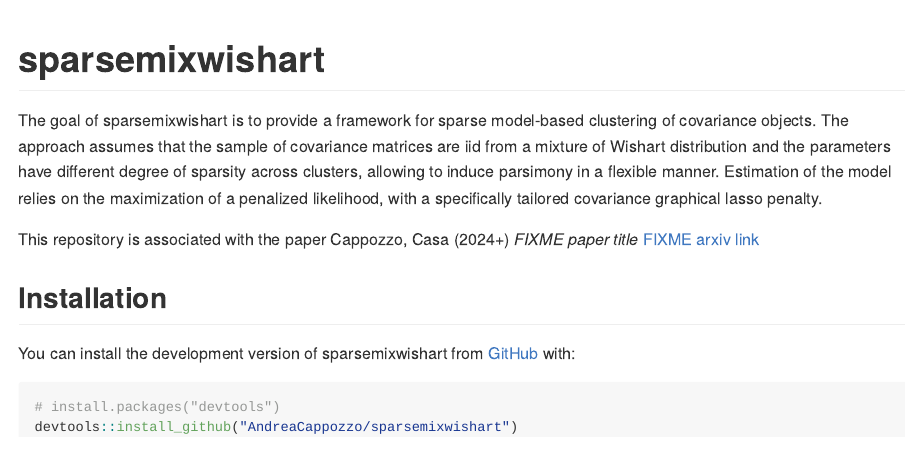
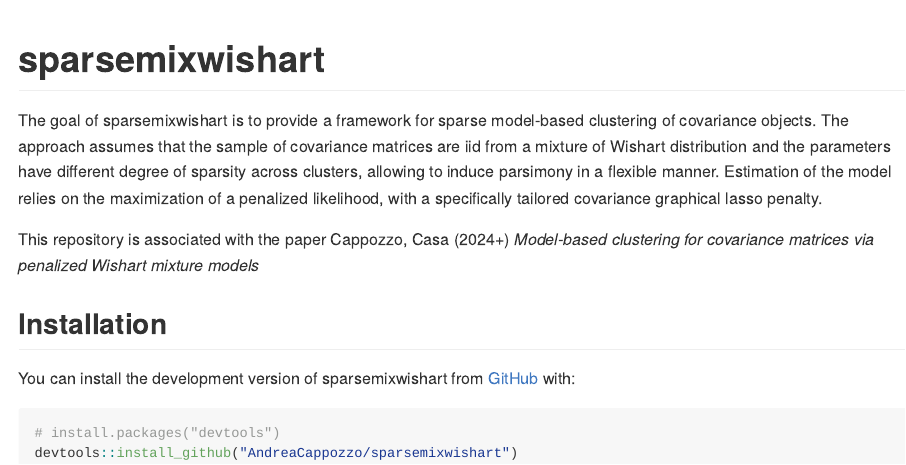
Before and after one commit to AndreaCappozzo/sparsemixwishart, an R Markdown document (README.Rmd): the page in a window 1100 px wide, from its top. The pictures show the output file README.md that the author committed with the source, drawn offline in the style of GitHub.

Commit message:
added paper title

```diff
--- a/README.Rmd
+++ b/README.Rmd
@@ -17,7 +17,8 @@ knitr::opts_chunk$set(
 
 The goal of sparsemixwishart is to provide a framework for sparse model-based clustering of covariance objects. The approach assumes that the sample of covariance matrices are iid from a mixture of Wishart distribution and the parameters have different degree of sparsity across clusters, allowing to induce parsimony in a flexible manner. Estimation of the model relies on the maximization of a penalized likelihood, with a specifically tailored covariance graphical lasso penalty.
 
-This repository is associated with the paper Cappozzo, Casa (2024+) *FIXME paper title* [FIXME arxiv link](FIXME_arxiv_link)
+This repository is associated with the paper Cappozzo, Casa (2024+) *Model-based clustering for covariance matrices via penalized Wishart mixture models*
+<!-- [FIXME arxiv link](FIXME_arxiv_link) -->
 
 ## Installation
 
```
Also changed, not shown: README.md.
